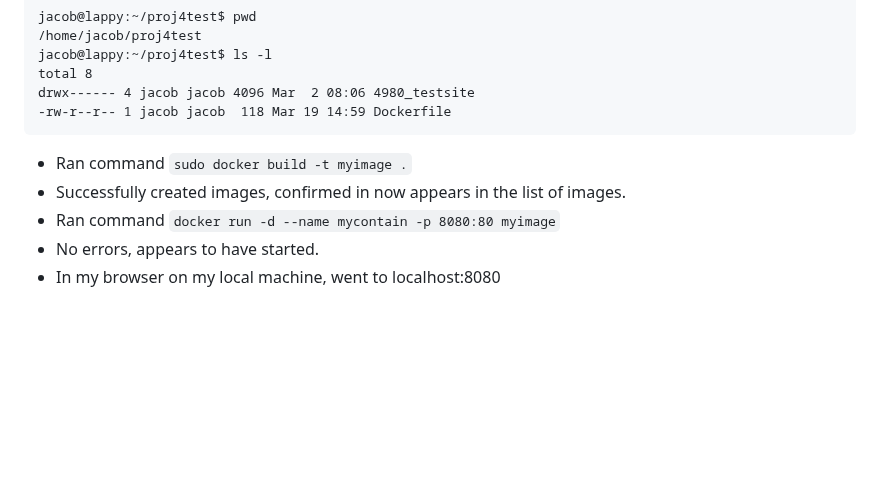
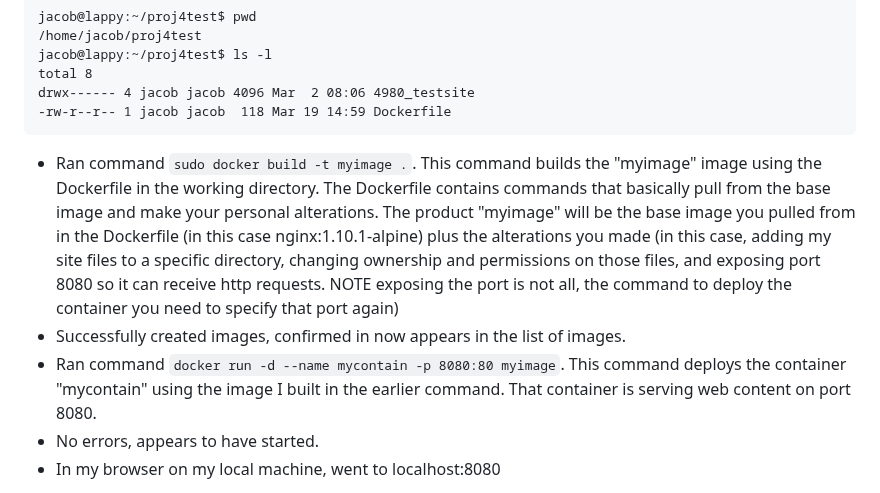
Before and after one commit to WSU-kduncan/s24cicd-thornburyjac, a Markdown page: Project4/README-CI.md, the part around the change. GitHub-like rendering; blank space fills up the shorter version.

````diff
--- a/Project4/README-CI.md
+++ b/Project4/README-CI.md
@@ -265,9 +265,9 @@ drwx------ 4 jacob jacob 4096 Mar  2 08:06 4980_testsite
 -rw-r--r-- 1 jacob jacob  118 Mar 19 14:59 Dockerfile
 ```
 
-- Ran command `sudo docker build -t myimage .`
+- Ran command `sudo docker build -t myimage .`. This command builds the "myimage" image using the Dockerfile in the working directory. The Dockerfile contains commands that basically pull from the base image and make your personal alterations. The product "myimage" will be the base image you pulled from in the Dockerfile (in this case nginx:1.10.1-alpine) plus the alterations you made (in this case, adding my site files to a specific directory, changing ownership and permissions on those files, and exposing port 8080 so it can receive http requests. NOTE exposing the port is not all, the command to deploy the container you need to specify that port again)
 - Successfully created images, confirmed in now appears in the list of images.
-- Ran command `docker run -d --name mycontain -p 8080:80 myimage`
+- Ran command `docker run -d --name mycontain -p 8080:80 myimage`. This command deploys the container "mycontain" using the image I built in the earlier command. That container is serving web content on port 8080.
 - No errors, appears to have started.
 - In my browser on my local machine, went to localhost:8080
 
````
